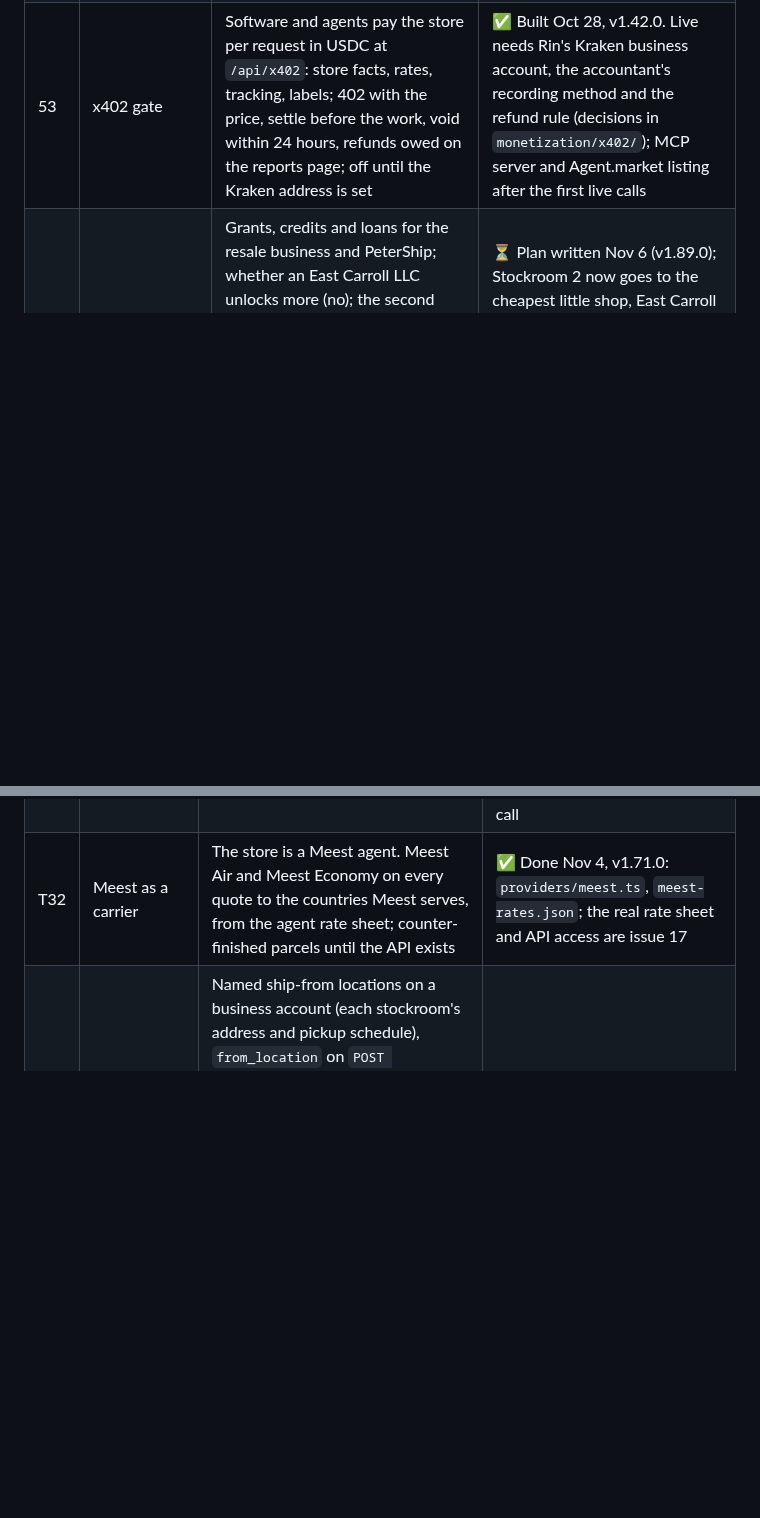
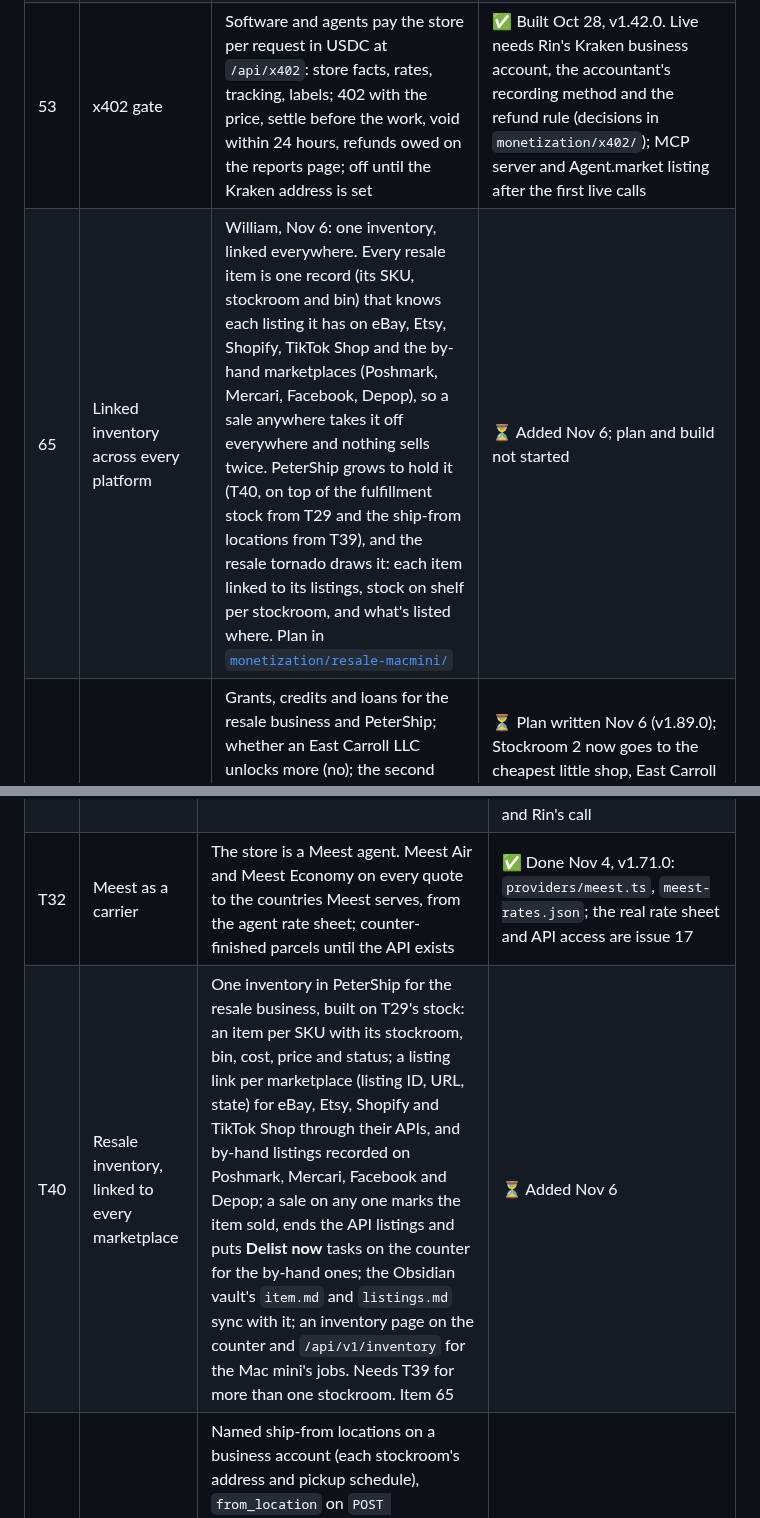
Before and after one commit to wbp318/goin-postal-forsythe, a Markdown page: AGENDA.md, 2 parts joined by grey strips. Drawn GitHub-style; blank space fills up the shorter version.

Commit message:
Agenda: item 65 and T40, linked inventory across every platform, PeterShip expands to hold it
Co-Authored-By: Claude Opus 5.5 <noreply@anthropic.com>

```diff
--- a/AGENDA.md
+++ b/AGENDA.md
@@ -88,6 +88,7 @@ New ideas for the Forsythe store itself, not just its ads. Each one is something
 | 42 | Easy to read for older customers | Larger type, big tap targets, underlined links, thick focus ring, text size switch (5 steps) and high contrast switch (on by default) remembered per device. No features removed | ✅ Done |
 | 41 | Site in 14 languages | Header picker: English, Dominican Spanish, Vietnamese, Lao, Khmer, Korean, Mandarin, Cantonese, Japanese, Thai, Brazilian Portuguese, Dutch, Afrikaans and, since Oct 28, Quebec French. Remembered per device. Since v1.27.0 the staff counter pages switch too | ✅ Built. Needs native-speaker review ([issue 10](https://github.com/wbp318/goin-postal-forsythe/issues/10)) |
 | 53 | x402 gate | Software and agents pay the store per request in USDC at `/api/x402`: store facts, rates, tracking, labels; 402 with the price, settle before the work, void within 24 hours, refunds owed on the reports page; off until the Kraken address is set | ✅ Built Oct 28, v1.42.0. Live needs Rin's Kraken business account, the accountant's recording method and the refund rule (decisions in `monetization/x402/`); MCP server and Agent.market listing after the first live calls |
+| 65 | Linked inventory across every platform | William, Nov 6: one inventory, linked everywhere. Every resale item is one record (its SKU, stockroom and bin) that knows each listing it has on eBay, Etsy, Shopify, TikTok Shop and the by-hand marketplaces (Poshmark, Mercari, Facebook, Depop), so a sale anywhere takes it off everywhere and nothing sells twice. PeterShip grows to hold it (T40, on top of the fulfillment stock from T29 and the ship-from locations from T39), and the resale tornado draws it: each item linked to its listings, stock on shelf per stockroom, and what's listed where. Plan in [`monetization/resale-macmini/`](monetization/resale-macmini/README.md) | ⏳ Added Nov 6; plan and build not started |
 | 64 | Funding and sites | Grants, credits and loans for the resale business and PeterShip; whether an East Carroll LLC unlocks more (no); the second stockroom across Ouachita, Union, Caldwell, Claiborne, Lincoln, Jackson, West Carroll and East Carroll, and a Chicot County, Arkansas unit. Plan in [`monetization/funding/`](monetization/funding/README.md) | ⏳ Plan written Nov 6 (v1.89.0); Stockroom 2 now goes to the cheapest little shop, East Carroll first, and the Arkansas unit to Eudora or rural Chicot (v1.89.1). Apply to Verizon Digital Ready now; call LSBDC at ULM; owner calls and applications in issue 28 |
 | 63 | Resale on a Mac mini | The store as a reseller, with Claude Code and Obsidian doing the paperwork: a person buys, photographs and approves; Claude Haiku 5.5 drafts each listing (Sonnet 5.5 on flagged items); scripts publish to the marketplaces that allow it (eBay fully, Etsy for vintage, Shopify, TikTok Shop by custom app; Whatnot, Depop and Vinted only through approval), sync sales, end the other listings and hand the label to PeterShip. Poshmark, Mercari and Facebook Marketplace stay by hand, no bots. A 7-station workroom floor plan, the model guide for every Mac mini plan, setup, rules, money, seven decisions. Plan in [`monetization/resale-macmini/`](monetization/resale-macmini/README.md) | 🔨 **Starting now with William's stock**, already at the store, listed by hand on eBay for the holidays (v1.88.2). Plan written Nov 6 (v1.88.0); the animated mock, `tornado.html`, in v1.88.1, with the Mac mini's layers in v1.88.3. First decision for Peter and Rin: buy, consign, or ship-only for William's stock |
 | 62 | Claude usage graph in an artifact | Graph engineering on how Claude is used in these sessions: an artifact page with an actively spinning tornado graph (a funnel of rings, widest at the top) showing usage while a session runs, such as tokens, tool calls or time by kind of work, fed from the session transcripts. What to measure, where the data comes from and how it refreshes are the first questions | ⏳ Queued after item 61 |
@@ -335,6 +336,7 @@ Everything else worth adding, in rough order of value. None of it needs carrier
 | T30 | Seller dashboard on the account page | A business account's contact sees, signed in on `/account`: discount, unbilled lines, statements with the pay link, pickups, their returns link, stock on the shelf, orders the store ships for them, API key labels | ✅ Done Oct 29, v1.65.0 |
 | T29 | Fulfillment at the store | The ShipBob shape at Monroe scale: inventory per account, receiving, pick list, packing station, fulfillment fees on the statement | ✅ Done Oct 29, v1.63.0: `/counter/fulfillment`, stock, receiving, orders by API or by hand, pick list, pick-pack-ship, fees on the statement. Whether to offer it is still Peter and Rin's call |
 | T32 | Meest as a carrier | The store is a Meest agent. Meest Air and Meest Economy on every quote to the countries Meest serves, from the agent rate sheet; counter-finished parcels until the API exists | ✅ Done Nov 4, v1.71.0: `providers/meest.ts`, `meest-rates.json`; the real rate sheet and API access are issue 17 |
+| T40 | Resale inventory, linked to every marketplace | One inventory in PeterShip for the resale business, built on T29's stock: an item per SKU with its stockroom, bin, cost, price and status; a listing link per marketplace (listing ID, URL, state) for eBay, Etsy, Shopify and TikTok Shop through their APIs, and by-hand listings recorded on Poshmark, Mercari, Facebook and Depop; a sale on any one marks the item sold, ends the API listings and puts **Delist now** tasks on the counter for the by-hand ones; the Obsidian vault's `item.md` and `listings.md` sync with it; an inventory page on the counter and `/api/v1/inventory` for the Mac mini's jobs. Needs T39 for more than one stockroom. Item 65 | ⏳ Added Nov 6 |
 | T39 | Ship-from locations | Named ship-from locations on a business account (each stockroom's address and pickup schedule), `from_location` on `POST /api/v1/shipments`, the batch and counter pages, rates from that location's ZIP, and a `ship_from` setting in the eBay and Etsy connectors. Returns default to the main stockroom. Needed before the resale plan's second stockroom or a Chicot County unit can ship ([`monetization/resale-macmini/`](monetization/resale-macmini/README.md#shipping-from-the-stockrooms)) | ⏳ Planned Nov 6, v1.89.0; until then only the main stockroom (Ouachita Parish) ships |
 | T38 | Cash deposit station | An **App deposits** line on the close page's cash drawer, and, if Green Dot gives the store its Retail API, `shipping-client/cash-agent/` on a Mac mini deposit station: barcode details, deposit, the 120-second void, an ESC/POS receipt, a local log, day totals to PeterShip; no card numbers in our software. Plan in [`monetization/cash-services/deposit-station/`](monetization/cash-services/deposit-station/README.md) | ⏳ Planned Nov 6, v1.87.3; the Mac mini, its sealed network and Claude Code and Obsidian running the paperwork in [`deposit-station/macmini/`](monetization/cash-services/deposit-station/macmini/README.md) (v1.87.5); waits on a network signing the store (issue 27) |
 | T37 | Physical mailboxes out of PeterShip | Peter, Nov 5: the top priority is taking mailbox customers by Friday Nov 7, and physical boxes are at one location only, so they run on their own. A LibreOffice Calc register (boxes, holders, payments, prices; paid-through, overdue and expired-ID flags by formula; typing checks; a Counter tab of buttons run by macros, v1.82.0; a Measure tab sizing each box on the USPS chart, v1.82.2) and a printed intake packet (owner checklist, counter steps, which IDs count, the service agreement draft, the key receipt) | ✅ Done Nov 5, v1.81.0: [`physical-mailbox/`](physical-mailbox/README.md). PeterShip's mailbox pages, API, tables and strings removed (T12, T33, T34, T35 with them); first check the store's CMRA registration (PS Form 1583-A) with the Monroe postmaster; owner checklist is issue 23 |
```
Also changed, not shown: other parts of AGENDA.md (+1 -0 lines).
